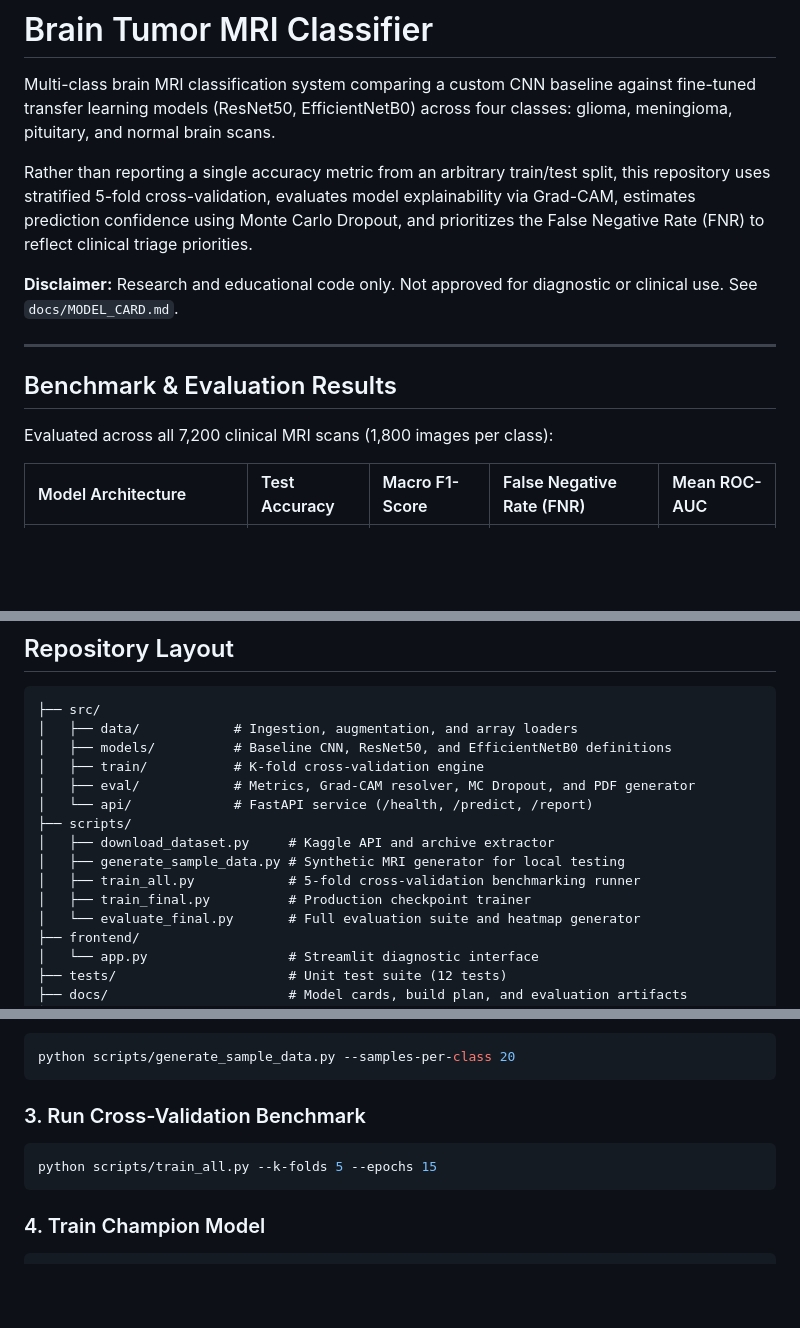
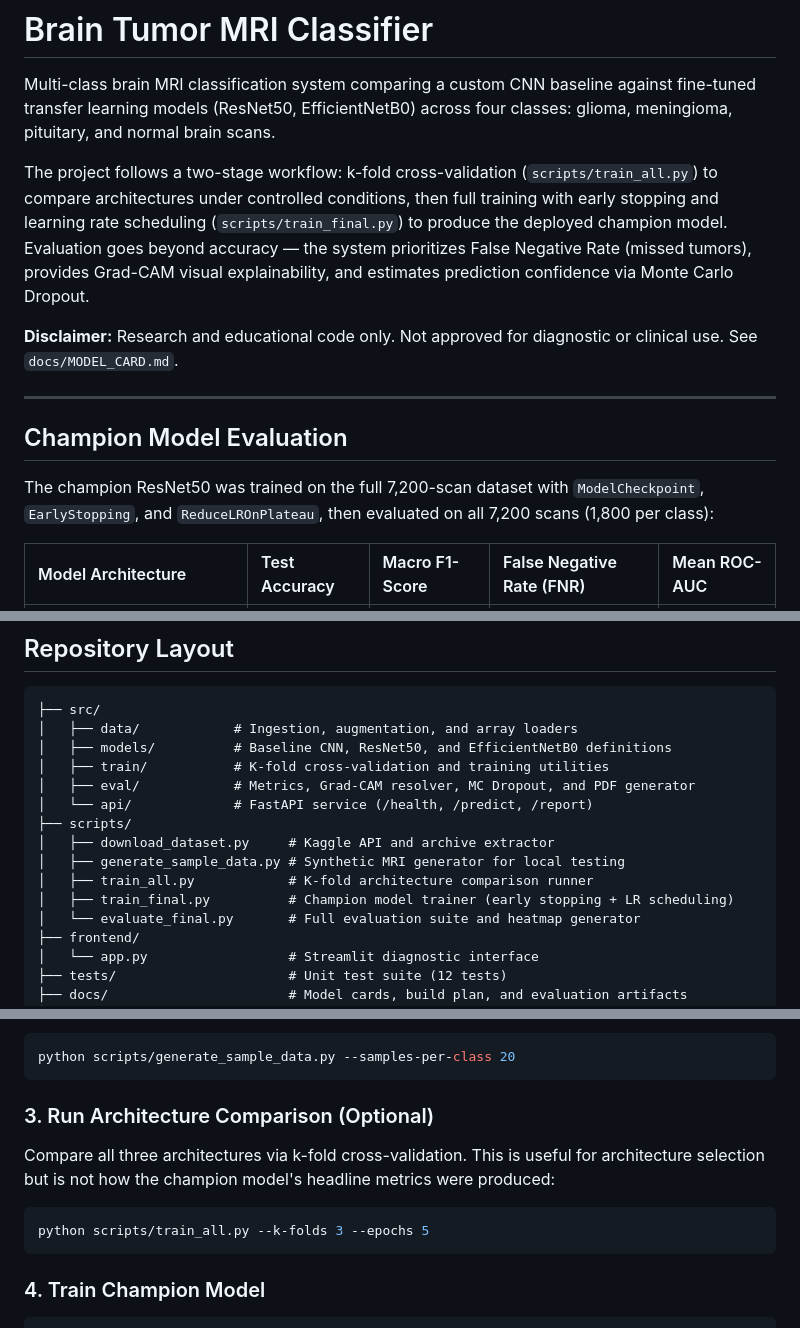
Before and after one commit to satyajit7018/brain-tumor-classifier, a Markdown page: README.md, 3 parts joined by grey strips. Rendered like a GitHub page; blank space fills up the shorter version.

Commit message:
feature-added

````diff
--- a/README.md
+++ b/README.md
@@ -2,15 +2,15 @@
 
 Multi-class brain MRI classification system comparing a custom CNN baseline against fine-tuned transfer learning models (ResNet50, EfficientNetB0) across four classes: glioma, meningioma, pituitary, and normal brain scans.
 
-Rather than reporting a single accuracy metric from an arbitrary train/test split, this repository uses stratified 5-fold cross-validation, evaluates model explainability via Grad-CAM, estimates prediction confidence using Monte Carlo Dropout, and prioritizes the False Negative Rate (FNR) to reflect clinical triage priorities.
+The project follows a two-stage workflow: k-fold cross-validation (`scripts/train_all.py`) to compare architectures under controlled conditions, then full training with early stopping and learning rate scheduling (`scripts/train_final.py`) to produce the deployed champion model. Evaluation goes beyond accuracy — the system prioritizes False Negative Rate (missed tumors), provides Grad-CAM visual explainability, and estimates prediction confidence via Monte Carlo Dropout.
 
 **Disclaimer:** Research and educational code only. Not approved for diagnostic or clinical use. See `docs/MODEL_CARD.md`.
 
 ---
 
-## Benchmark & Evaluation Results
+## Champion Model Evaluation
 
-Evaluated across all 7,200 clinical MRI scans (1,800 images per class):
+The champion ResNet50 was trained on the full 7,200-scan dataset with `ModelCheckpoint`, `EarlyStopping`, and `ReduceLROnPlateau`, then evaluated on all 7,200 scans (1,800 per class):
 
 | Model Architecture | Test Accuracy | Macro F1-Score | False Negative Rate (FNR) | Mean ROC-AUC |
 | :--- | :--- | :--- | :--- | :--- |
@@ -56,14 +56,14 @@ Actual No Tumor             7                  1                     3
 ├── src/
 │   ├── data/            # Ingestion, augmentation, and array loaders
 │   ├── models/          # Baseline CNN, ResNet50, and EfficientNetB0 definitions
-│   ├── train/           # K-fold cross-validation engine
+│   ├── train/           # K-fold cross-validation and training utilities
 │   ├── eval/            # Metrics, Grad-CAM resolver, MC Dropout, and PDF generator
 │   └── api/             # FastAPI service (/health, /predict, /report)
 ├── scripts/
 │   ├── download_dataset.py     # Kaggle API and archive extractor
 │   ├── generate_sample_data.py # Synthetic MRI generator for local testing
-│   ├── train_all.py            # 5-fold cross-validation benchmarking runner
-│   ├── train_final.py          # Production checkpoint trainer
+│   ├── train_all.py            # K-fold architecture comparison runner
+│   ├── train_final.py          # Champion model trainer (early stopping + LR scheduling)
 │   └── evaluate_final.py       # Full evaluation suite and heatmap generator
 ├── frontend/
 │   └── app.py                  # Streamlit diagnostic interface
@@ -97,10 +97,11 @@ For quick local testing without the full dataset, generate synthetic scans:
 python scripts/generate_sample_data.py --samples-per-class 20
 ```
 
-### 3. Run Cross-Validation Benchmark
+### 3. Run Architecture Comparison (Optional)
 
+Compare all three architectures via k-fold cross-validation. This is useful for architecture selection but is not how the champion model's headline metrics were produced:
 ```bash
-python scripts/train_all.py --k-folds 5 --epochs 15
+python scripts/train_all.py --k-folds 3 --epochs 5
 ```
 
 ### 4. Train Champion Model
````
Also changed, not shown: docs/MODEL_CARD.md (+1 -1 lines).
